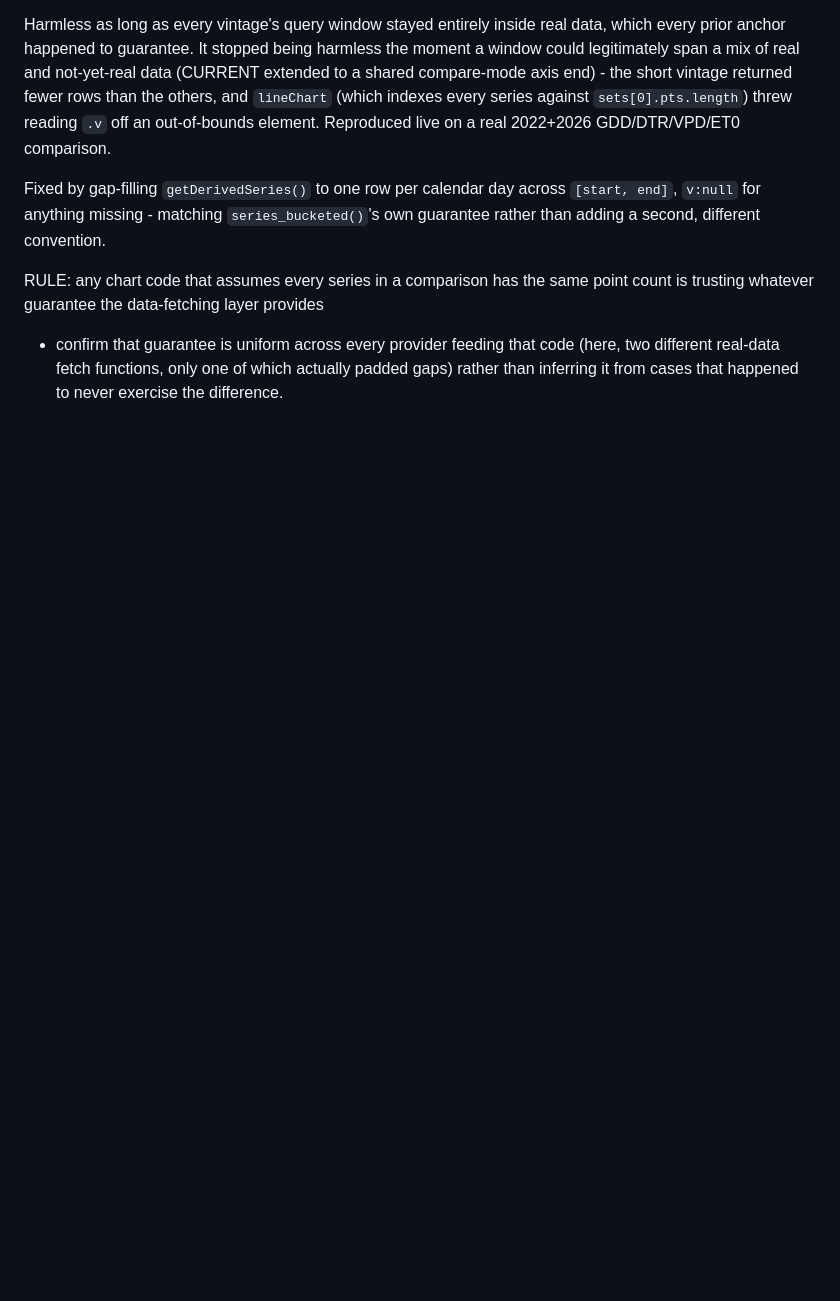
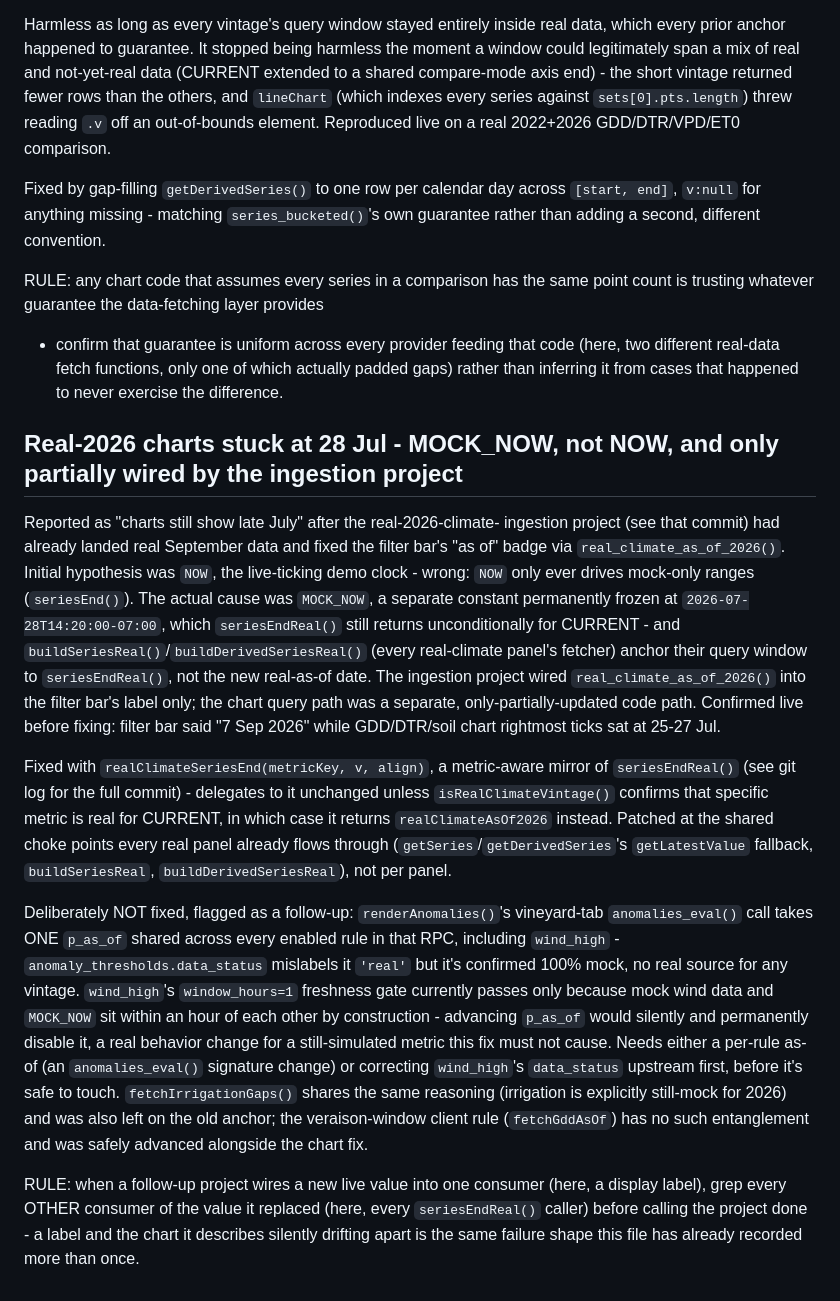
Before and after one commit to harry-marsestate/mars-telemetry, a Markdown page: docs/SECURITY.md, the part around the change. GitHub-like rendering; blank space fills up the shorter version.

Commit message:
docs: record the MOCK_NOW chart-range bug and the flagged wind_high risk
Records the real-2026 chart-range fix's actual root cause (MOCK_NOW, not
the initially-hypothesized NOW), the fix shape, and the wind_high/
anomalies_eval() shared-p_as_of risk left deliberately unfixed -- see
096117c for the full narrative and live verification evidence.

Co-Authored-By: Claude Sonnet 5 <noreply@anthropic.com>

```diff
--- a/docs/SECURITY.md
+++ b/docs/SECURITY.md
@@ -2829,3 +2829,51 @@ point count is trusting whatever guarantee the data-fetching layer provides
 (here, two different real-data fetch functions, only one of which actually
 padded gaps) rather than inferring it from cases that happened to never
 exercise the difference.
+
+## Real-2026 charts stuck at 28 Jul - MOCK_NOW, not NOW, and only partially wired by the ingestion project
+
+Reported as "charts still show late July" after the real-2026-climate-
+ingestion project (see that commit) had already landed real September data
+and fixed the filter bar's "as of" badge via `real_climate_as_of_2026()`.
+Initial hypothesis was `NOW`, the live-ticking demo clock - wrong: `NOW`
+only ever drives mock-only ranges (`seriesEnd()`). The actual cause was
+`MOCK_NOW`, a separate constant permanently frozen at
+`2026-07-28T14:20:00-07:00`, which `seriesEndReal()` still returns
+unconditionally for CURRENT - and `buildSeriesReal()`/`buildDerivedSeriesReal()`
+(every real-climate panel's fetcher) anchor their query window to
+`seriesEndReal()`, not the new real-as-of date. The ingestion project wired
+`real_climate_as_of_2026()` into the filter bar's label only; the chart
+query path was a separate, only-partially-updated code path. Confirmed live
+before fixing: filter bar said "7 Sep 2026" while GDD/DTR/soil chart
+rightmost ticks sat at 25-27 Jul.
+
+Fixed with `realClimateSeriesEnd(metricKey, v, align)`, a metric-aware
+mirror of `seriesEndReal()` (see git log for the full commit) - delegates
+to it unchanged unless `isRealClimateVintage()` confirms that specific
+metric is real for CURRENT, in which case it returns
+`realClimateAsOf2026` instead. Patched at the shared choke points every
+real panel already flows through (`getSeries`/`getDerivedSeries`'s
+`getLatestValue` fallback, `buildSeriesReal`, `buildDerivedSeriesReal`),
+not per panel.
+
+Deliberately NOT fixed, flagged as a follow-up: `renderAnomalies()`'s
+vineyard-tab `anomalies_eval()` call takes ONE `p_as_of` shared across
+every enabled rule in that RPC, including `wind_high` -
+`anomaly_thresholds.data_status` mislabels it `'real'` but it's confirmed
+100% mock, no real source for any vintage. `wind_high`'s `window_hours=1`
+freshness gate currently passes only because mock wind data and
+`MOCK_NOW` sit within an hour of each other by construction - advancing
+`p_as_of` would silently and permanently disable it, a real behavior
+change for a still-simulated metric this fix must not cause. Needs either
+a per-rule as-of (an `anomalies_eval()` signature change) or correcting
+`wind_high`'s `data_status` upstream first, before it's safe to touch.
+`fetchIrrigationGaps()` shares the same reasoning (irrigation is
+explicitly still-mock for 2026) and was also left on the old anchor; the
+veraison-window client rule (`fetchGddAsOf`) has no such entanglement and
+was safely advanced alongside the chart fix.
+
+RULE: when a follow-up project wires a new live value into one consumer
+(here, a display label), grep every OTHER consumer of the value it
+replaced (here, every `seriesEndReal()` caller) before calling the project
+done - a label and the chart it describes silently drifting apart is the
+same failure shape this file has already recorded more than once.
```
